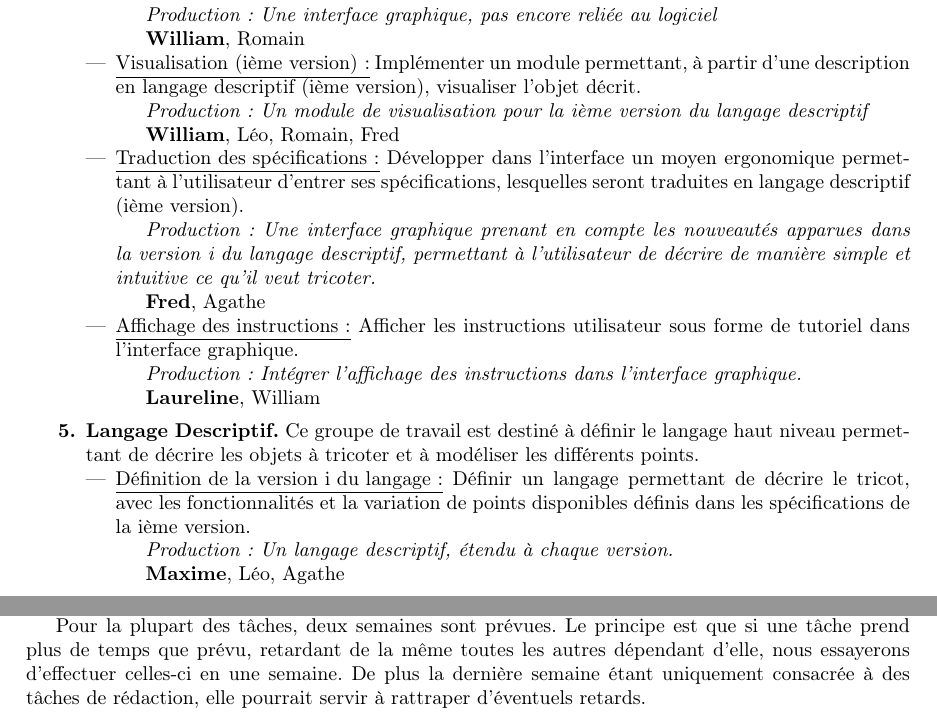
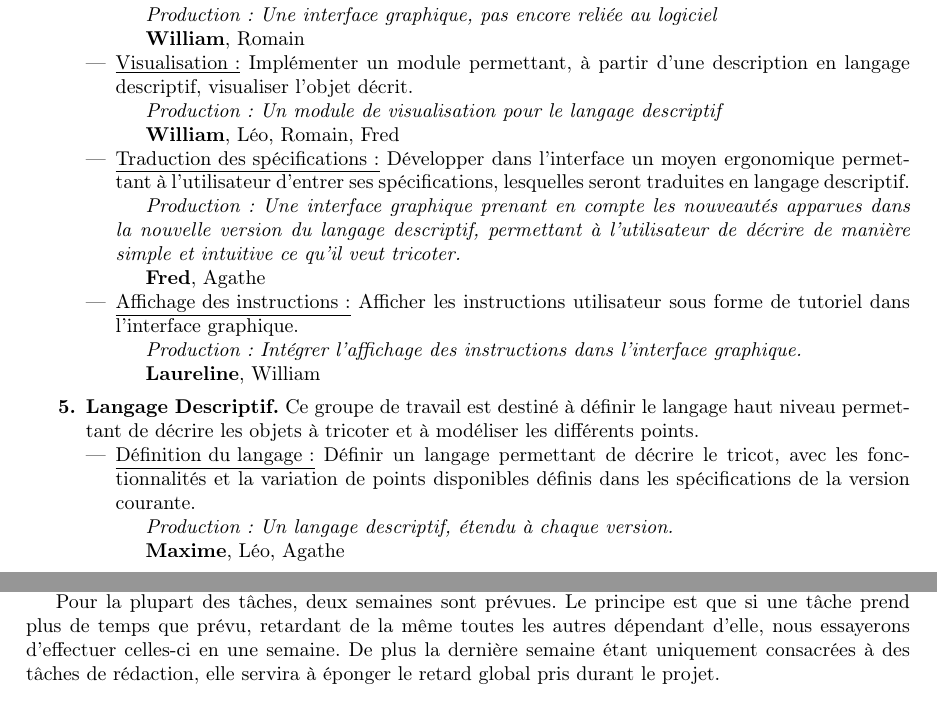
Before and after one commit to TriComp/Documents, a LaTeX paper (proposal.tex): two parts of pages 10 and 11 of 12, joined at a grey line, cut so that both start at the same text. Compiled offline with pdfLaTeX.

Commit message:
Enlevé les quantifications universelles implicites superflues à mon sens et au sien, comme disait Ghandi

```diff
--- a/proposal.tex
+++ b/proposal.tex
@@ -500,17 +503,18 @@ suivantes :
 
     \textbf{William}, Romain
 
-    \item \underline{Visualisation (ième version) :} Implémenter un module permettant, à partir d'une description en langage descriptif (ième version),
+    \item \underline{Visualisation :} Implémenter un module permettant, à partir d'une description en langage descriptif,
 visualiser l'objet décrit. % TODO : Description en langage descriptif... Reformuler ca...
 
-    \textit{Production : Un module de visualisation pour la ième version du langage descriptif}
+    \textit{Production : Un module de visualisation pour le langage descriptif}
 
     \textbf{William}, Léo, Romain, Fred %respo et équipe à définir selon i ?
 
     \item \underline{Traduction des spécifications :} Développer dans l'interface un moyen ergonomique permettant à l'utilisateur d'entrer ses
-spécifications, lesquelles seront traduites en langage descriptif (ième version).
+spécifications, lesquelles seront traduites en langage descriptif.
 
-    \textit{Production : Une interface graphique prenant en compte les nouveautés apparues dans la version i du langage descriptif,
+    \textit{Production : Une interface graphique prenant en compte les
+      nouveautés apparues dans la nouvelle version du langage descriptif,
 permettant à l'utilisateur de décrire de manière simple et intuitive ce qu'il veut tricoter.}
 
     \textbf{Fred}, Agathe
@@ -530,8 +534,8 @@ permettant à l'utilisateur de décrire de manière simple et intuitive ce qu'il
 
 
   \begin{itemize}
-    \item \underline{Définition de la version i du langage :} Définir un langage permettant de décrire le tricot, avec les fonctionnalités et la
-variation de points disponibles définis dans les spécifications de la ième version.
+    \item \underline{Définition du langage :} Définir un langage permettant de décrire le tricot, avec les fonctionnalités et la
+variation de points disponibles définis dans les spécifications de la version courante.
 
     \textit{Production : Un langage descriptif, étendu à chaque version.}
 
@@ -591,7 +595,7 @@ Globalement, nous comptons un délai de trois semaines pour chaque version (sauf
 
 Nous décrivons dans cette section la répartition temporelle des tâches précédentes avec un planning (voir ci-dessous).
 
-Pour la plupart des tâches, deux semaines sont prévues. Le principe est que si une tâche prend plus de temps que prévu, retardant de la même toutes les autres dépendant d'elle, nous essayerons d'effectuer celles-ci en une semaine. De plus la dernière semaine étant uniquement consacrée à des tâches de rédaction, elle pourrait servir à rattraper d'éventuels retards.
+Pour la plupart des tâches, deux semaines sont prévues. Le principe est que si une tâche prend plus de temps que prévu, retardant de la même toutes les autres dépendant d'elle, nous essayerons d'effectuer celles-ci en une semaine. De plus la dernière semaine étant uniquement consacrées à des tâches de rédaction, elle servira à éponger le retard global pris durant le projet.
 
 \newpage
 \includepdf[landscape]{calendrier-previsionnel-l.pdf}
```
Also changed, not shown: proposal.tex (15 more changed lines).
